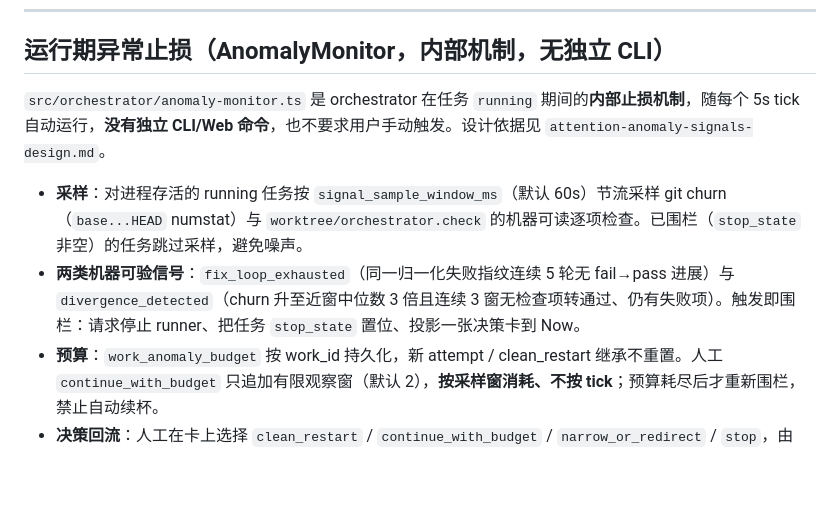
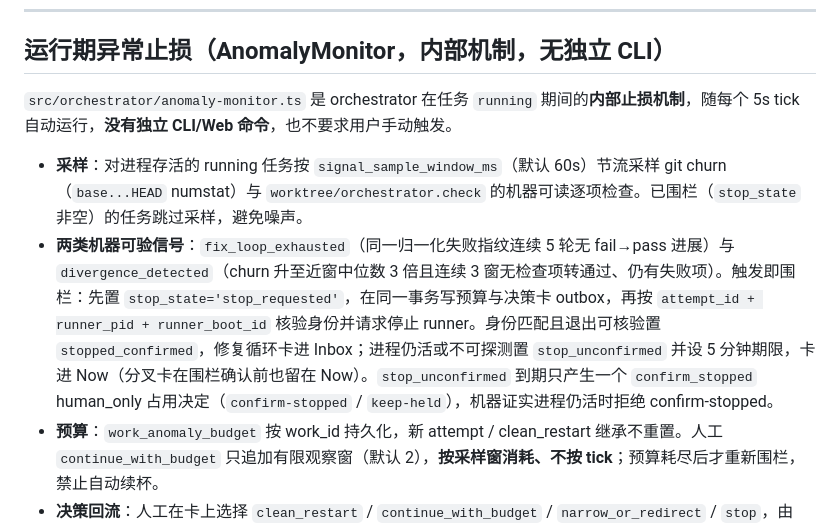
Before and after one commit to luw2007/overload, a Markdown page: docs/architecture/orchestrator.md, the part around the change. GitHub-like rendering; blank space fills up the shorter version.

Commit message:
docs: align AnomalyMonitor fencing and occupancy wording

```diff
--- a/docs/architecture/orchestrator.md
+++ b/docs/architecture/orchestrator.md
@@ -454,10 +454,10 @@ orchestrator 只写：`orchestrator.db`、`artifacts/`、`worktrees/`、自己
 
 ## 运行期异常止损（AnomalyMonitor，内部机制，无独立 CLI）
 
-`src/orchestrator/anomaly-monitor.ts` 是 orchestrator 在任务 `running` 期间的**内部止损机制**，随每个 5s tick 自动运行，**没有独立 CLI/Web 命令**，也不要求用户手动触发。设计依据见 `attention-anomaly-signals-design.md`。
+`src/orchestrator/anomaly-monitor.ts` 是 orchestrator 在任务 `running` 期间的**内部止损机制**，随每个 5s tick 自动运行，**没有独立 CLI/Web 命令**，也不要求用户手动触发。
 
 - **采样**：对进程存活的 running 任务按 `signal_sample_window_ms`（默认 60s）节流采样 git churn（`base...HEAD` numstat）与 `worktree/orchestrator.check` 的机器可读逐项检查。已围栏（`stop_state` 非空）的任务跳过采样，避免噪声。
-- **两类机器可验信号**：`fix_loop_exhausted`（同一归一化失败指纹连续 5 轮无 fail→pass 进展）与 `divergence_detected`（churn 升至近窗中位数 3 倍且连续 3 窗无检查项转通过、仍有失败项）。触发即围栏：请求停止 runner、把任务 `stop_state` 置位、投影一张决策卡到 Now。
+- **两类机器可验信号**：`fix_loop_exhausted`（同一归一化失败指纹连续 5 轮无 fail→pass 进展）与 `divergence_detected`（churn 升至近窗中位数 3 倍且连续 3 窗无检查项转通过、仍有失败项）。触发即围栏：先置 `stop_state='stop_requested'`，在同一事务写预算与决策卡 outbox，再按 `attempt_id + runner_pid + runner_boot_id` 核验身份并请求停止 runner。身份匹配且退出可核验置 `stopped_confirmed`，修复循环卡进 Inbox；进程仍活或不可探测置 `stop_unconfirmed` 并设 5 分钟期限，卡进 Now（分叉卡在围栏确认前也留在 Now）。`stop_unconfirmed` 到期只产生一个 `confirm_stopped` human_only 占用决定（`confirm-stopped` / `keep-held`），机器证实进程仍活时拒绝 confirm-stopped。
 - **预算**：`work_anomaly_budget` 按 work_id 持久化，新 attempt / clean_restart 继承不重置。人工 `continue_with_budget` 只追加有限观察窗（默认 2），**按采样窗消耗、不按 tick**；预算耗尽后才重新围栏，禁止自动续杯。
 - **决策回流**：人工在卡上选择 `clean_restart` / `continue_with_budget` / `narrow_or_redirect` / `stop`，由 `consumeDecisions` 应用——旋转 attempt 或清围栏续跑，并把结果写回预算与 `task_events`。检查项恢复通过后自动清退机器卡。
 - **弱信号**（无机器可读检查）只投 Inbox 卡、不围栏。
```
